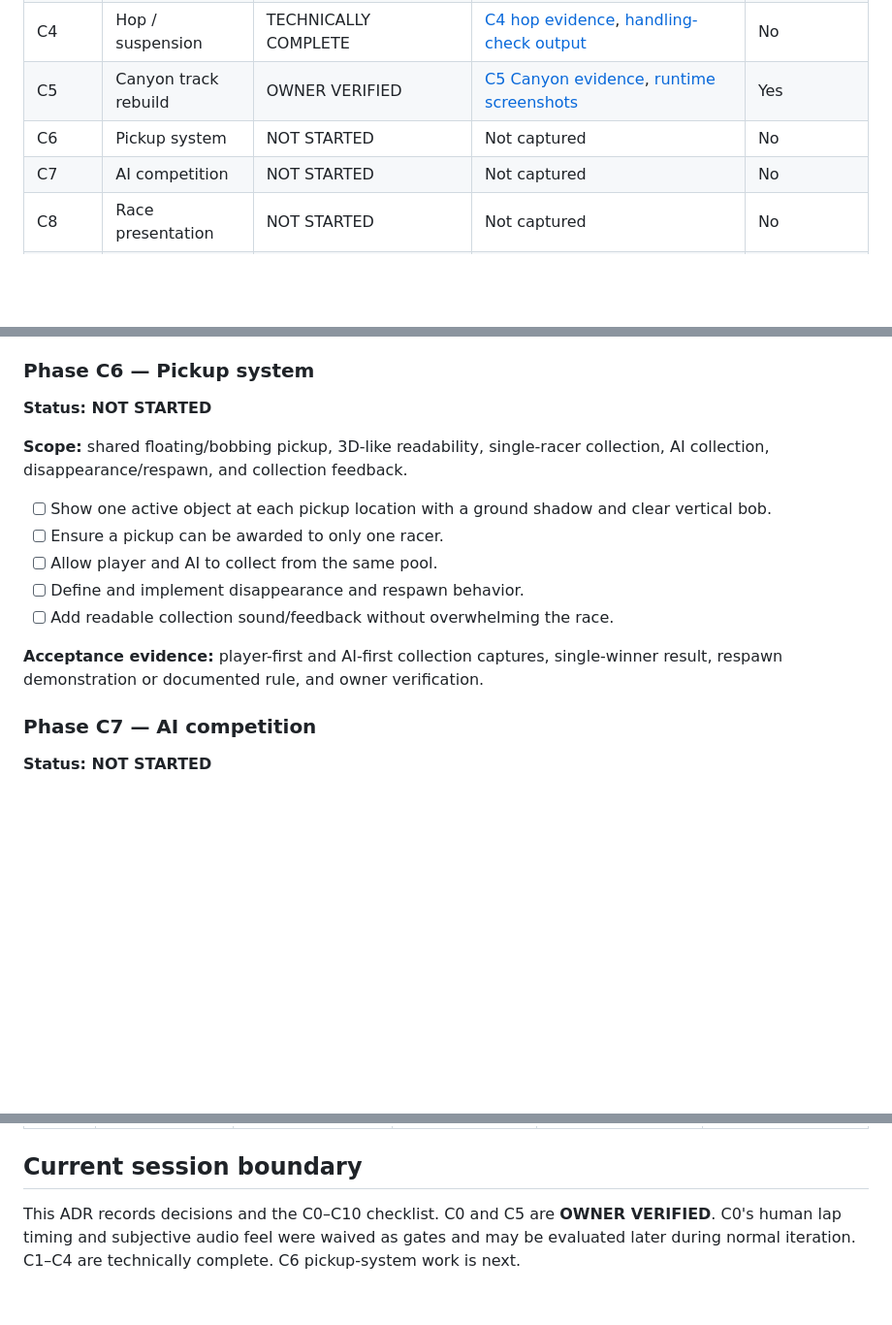
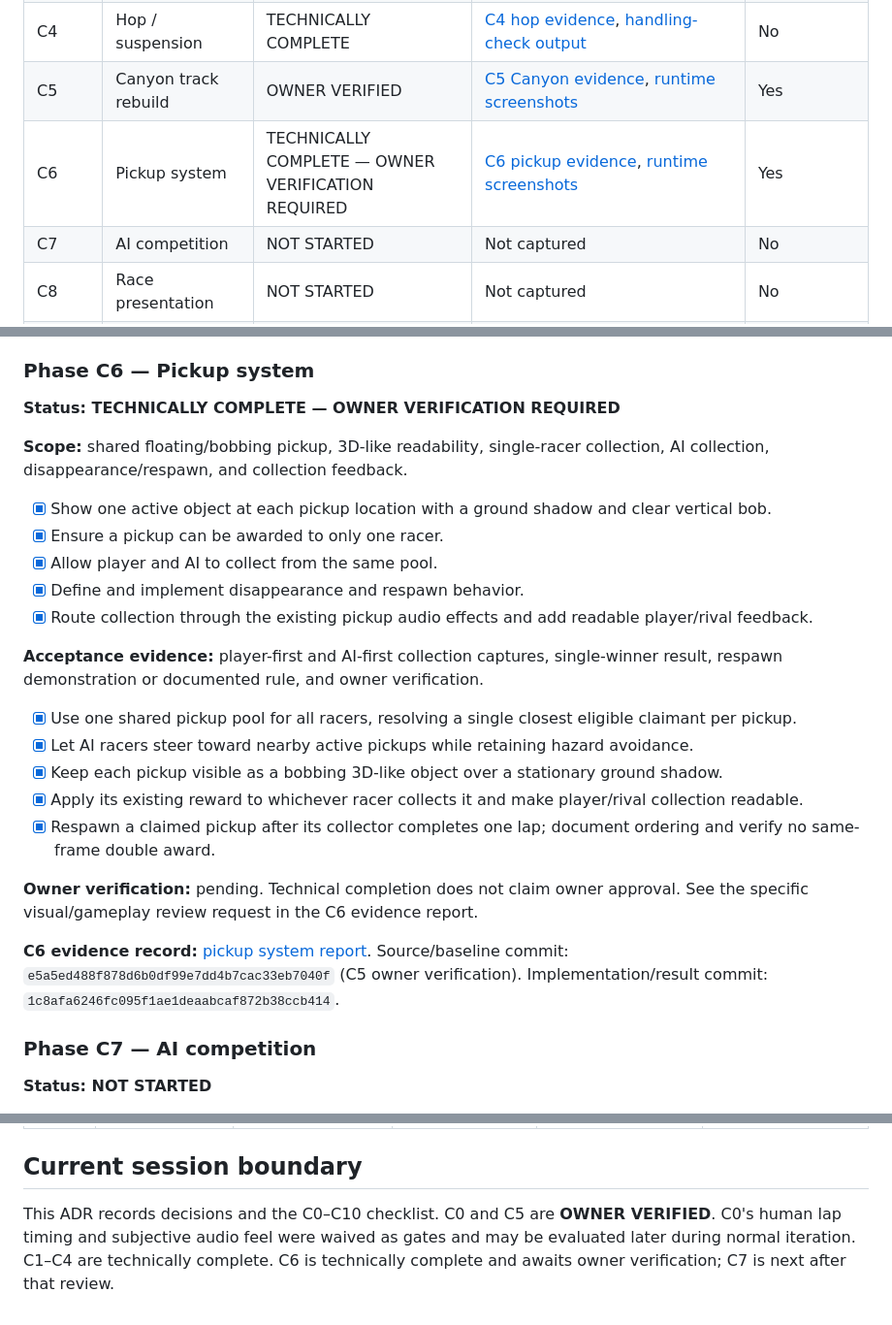
Before and after one commit to KrzysztofWazydrag/terra_rally, a Markdown page: docs/adr/0001-canyon-race-feel-atr-gameplay-fidelity-programme.md, 3 parts joined by grey strips. Shown at 97% size. Drawn GitHub-style; blank space fills up the shorter version.

Commit message:
docs: record C6 pickup evidence

```diff
--- a/docs/adr/0001-canyon-race-feel-atr-gameplay-fidelity-programme.md
+++ b/docs/adr/0001-canyon-race-feel-atr-gameplay-fidelity-programme.md
@@ -18,7 +18,7 @@
 | C3 | Vehicle animation pipeline | TECHNICALLY COMPLETE | [C3 vehicle pipeline evidence](evidence/c3-vehicle-animation.md), [race-scale screenshot](evidence/c3-runtime/c3-track1-race-vehicle.png) | No |
 | C4 | Hop / suspension | TECHNICALLY COMPLETE | [C4 hop evidence](evidence/c4-hop.md), [handling-check output](evidence/c4-handling-check.txt) | No |
 | C5 | Canyon track rebuild | OWNER VERIFIED | [C5 Canyon evidence](evidence/c5-canyon.md), [runtime screenshots](evidence/c5-runtime/) | Yes |
-| C6 | Pickup system | NOT STARTED | Not captured | No |
+| C6 | Pickup system | TECHNICALLY COMPLETE — OWNER VERIFICATION REQUIRED | [C6 pickup evidence](evidence/c6-pickups.md), [runtime screenshots](evidence/c6-runtime/) | Yes |
 | C7 | AI competition | NOT STARTED | Not captured | No |
 | C8 | Race presentation | NOT STARTED | Not captured | No |
 | C9 | Performance / polish gate | NOT STARTED | Not captured | No |
@@ -234,17 +234,27 @@ Capture a reproducible before-state for the existing Track #2 (currently named `
 
 ### Phase C6 — Pickup system
 
-**Status: NOT STARTED**
+**Status: TECHNICALLY COMPLETE — OWNER VERIFICATION REQUIRED**
 
 **Scope:** shared floating/bobbing pickup, 3D-like readability, single-racer collection, AI collection, disappearance/respawn, and collection feedback.
 
-- [ ] Show one active object at each pickup location with a ground shadow and clear vertical bob.
-- [ ] Ensure a pickup can be awarded to only one racer.
-- [ ] Allow player and AI to collect from the same pool.
-- [ ] Define and implement disappearance and respawn behavior.
-- [ ] Add readable collection sound/feedback without overwhelming the race.
+- [x] Show one active object at each pickup location with a ground shadow and clear vertical bob.
+- [x] Ensure a pickup can be awarded to only one racer.
+- [x] Allow player and AI to collect from the same pool.
+- [x] Define and implement disappearance and respawn behavior.
+- [x] Route collection through the existing pickup audio effects and add readable player/rival feedback.
 
 **Acceptance evidence:** player-first and AI-first collection captures, single-winner result, respawn demonstration or documented rule, and owner verification.
+
+- [x] Use one shared pickup pool for all racers, resolving a single closest eligible claimant per pickup.
+- [x] Let AI racers steer toward nearby active pickups while retaining hazard avoidance.
+- [x] Keep each pickup visible as a bobbing 3D-like object over a stationary ground shadow.
+- [x] Apply its existing reward to whichever racer collects it and make player/rival collection readable.
+- [x] Respawn a claimed pickup after its collector completes one lap; document ordering and verify no same-frame double award.
+
+**Owner verification:** pending. Technical completion does not claim owner approval. See the specific visual/gameplay review request in the C6 evidence report.
+
+**C6 evidence record:** [pickup system report](evidence/c6-pickups.md). Source/baseline commit: `e5a5ed488f878d6b0df99e7dd4b7cac33eb7040f` (C5 owner verification). Implementation/result commit: `1c8afa6246fc095f1ae1deaabcaf872b38ccb414`.
 
 ### Phase C7 — AI competition
 
@@ -326,4 +336,4 @@ Do not silently change a decision when implementation evidence shows it may be w
 
 ## Current session boundary
 
-This ADR records decisions and the C0–C10 checklist. C0 and C5 are **OWNER VERIFIED**. C0's human lap timing and subjective audio feel were waived as gates and may be evaluated later during normal iteration. C1–C4 are technically complete. C6 pickup-system work is next.
+This ADR records decisions and the C0–C10 checklist. C0 and C5 are **OWNER VERIFIED**. C0's human lap timing and subjective audio feel were waived as gates and may be evaluated later during normal iteration. C1–C4 are technically complete. C6 is technically complete and awaits owner verification; C7 is next after that review.
```
Also changed, not shown: 1 other file.
